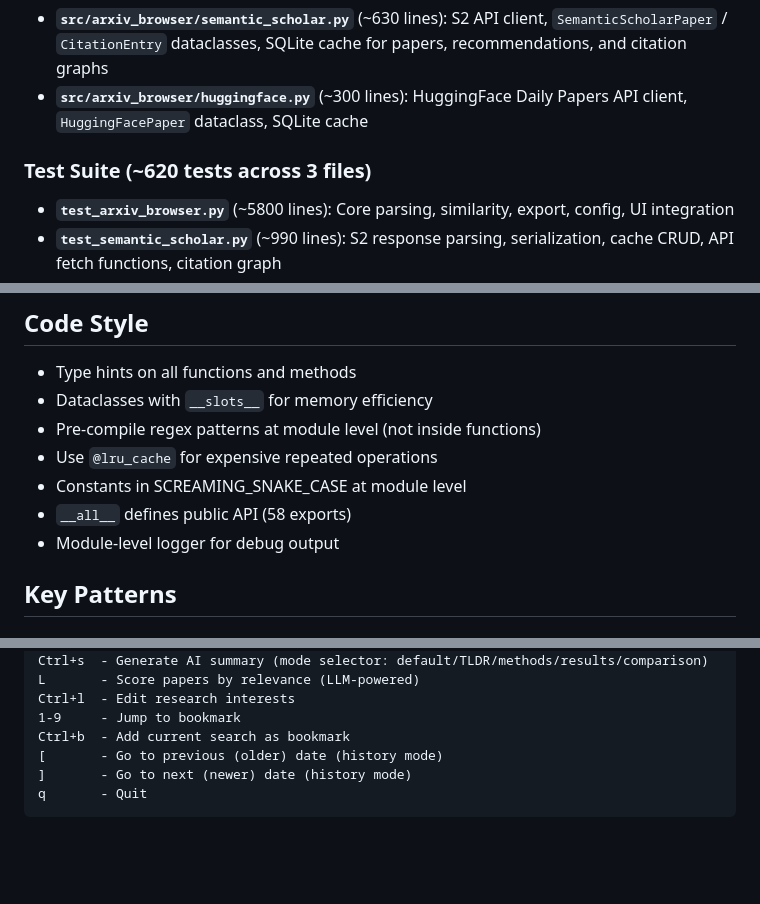
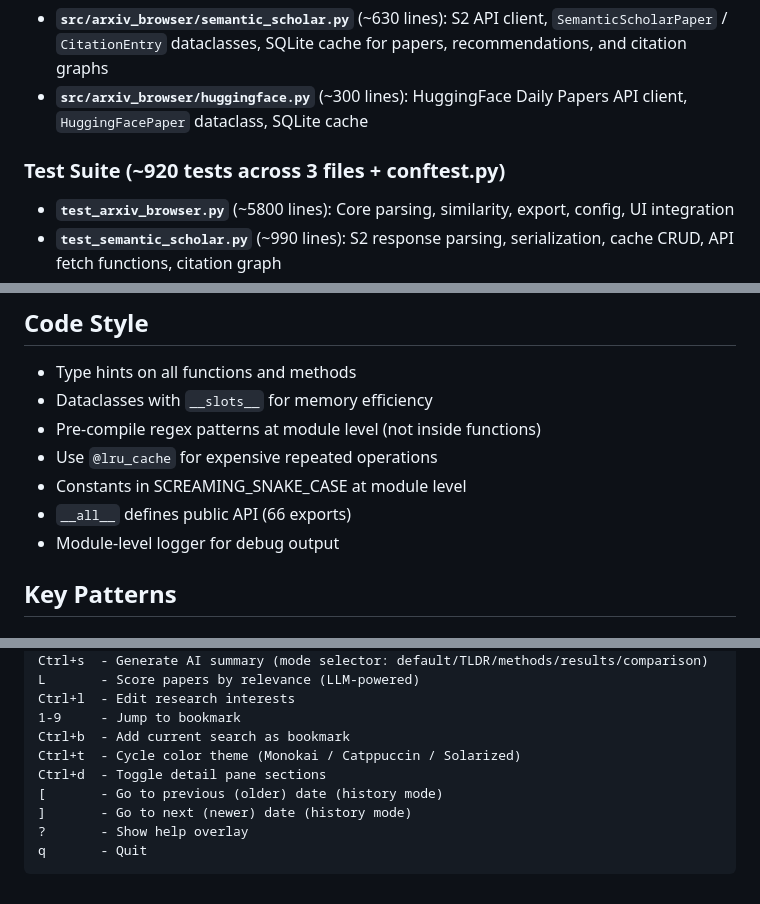
Before and after one commit to NicolasSchuler/arxiv-subscription-viewer, a Markdown page: CLAUDE.md, 3 parts joined by grey strips. Rendered like a GitHub page; blank space fills up the shorter version.

````diff
--- a/CLAUDE.md
+++ b/CLAUDE.md
@@ -62,7 +62,7 @@ src/arxiv_browser/
 - **`src/arxiv_browser/semantic_scholar.py`** (~630 lines): S2 API client, `SemanticScholarPaper` / `CitationEntry` dataclasses, SQLite cache for papers, recommendations, and citation graphs
 - **`src/arxiv_browser/huggingface.py`** (~300 lines): HuggingFace Daily Papers API client, `HuggingFacePaper` dataclass, SQLite cache
 
-### Test Suite (~620 tests across 3 files)
+### Test Suite (~920 tests across 3 files + conftest.py)
 
 - **`test_arxiv_browser.py`** (~5800 lines): Core parsing, similarity, export, config, UI integration
 - **`test_semantic_scholar.py`** (~990 lines): S2 response parsing, serialization, cache CRUD, API fetch functions, citation graph
@@ -75,7 +75,7 @@ src/arxiv_browser/
 - Pre-compile regex patterns at module level (not inside functions)
 - Use `@lru_cache` for expensive repeated operations
 - Constants in SCREAMING_SNAKE_CASE at module level
-- `__all__` defines public API (58 exports)
+- `__all__` defines public API (66 exports)
 - Module-level logger for debug output
 
 ## Key Patterns
@@ -373,7 +373,10 @@ L       - Score papers by relevance (LLM-powered)
 Ctrl+l  - Edit research interests
 1-9     - Jump to bookmark
 Ctrl+b  - Add current search as bookmark
+Ctrl+t  - Cycle color theme (Monokai / Catppuccin / Solarized)
+Ctrl+d  - Toggle detail pane sections
 [       - Go to previous (older) date (history mode)
 ]       - Go to next (newer) date (history mode)
+?       - Show help overlay
 q       - Quit
 ```
````
Also changed, not shown: README.md (+35 -11 lines).
